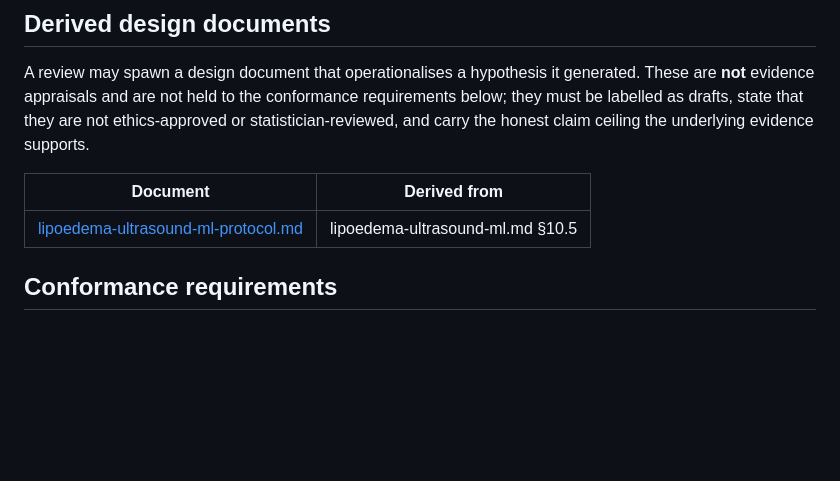
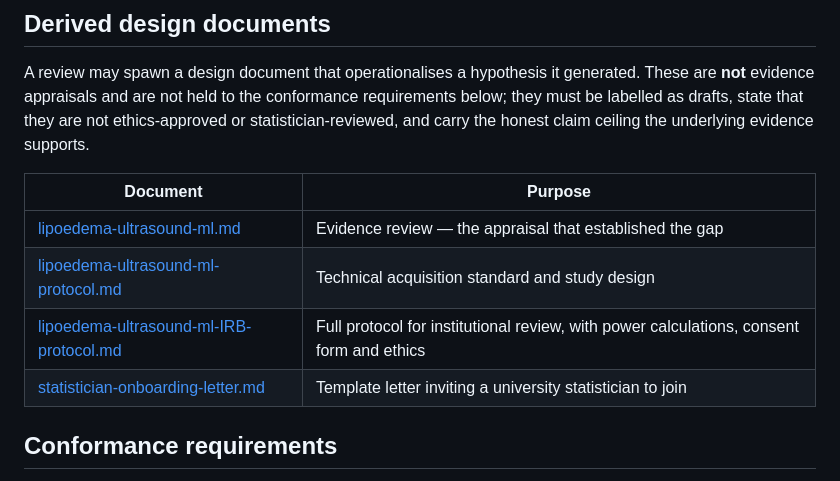
Before and after one commit to SanjaySrivatsa5172/AI-MEDICAL-INFORMATION-STANDARDS-AMIS-, a Markdown page: evidence-reviews/README.md, the part around the change. GitHub-like rendering; blank space fills up the shorter version.

```diff
--- a/evidence-reviews/README.md
+++ b/evidence-reviews/README.md
@@ -24,9 +24,12 @@ The lipoedema review was revised on 2026-08-19 after its stated access limitatio
 
 A review may spawn a design document that operationalises a hypothesis it generated. These are **not** evidence appraisals and are not held to the conformance requirements below; they must be labelled as drafts, state that they are not ethics-approved or statistician-reviewed, and carry the honest claim ceiling the underlying evidence supports.
 
-| Document | Derived from |
+| Document | Purpose |
 |---|---|
-| [lipoedema-ultrasound-ml-protocol.md](lipoedema-ultrasound-ml-protocol.md) | lipoedema-ultrasound-ml.md §10.5 |
+| [lipoedema-ultrasound-ml.md](lipoedema-ultrasound-ml.md) | Evidence review — the appraisal that established the gap |
+| [lipoedema-ultrasound-ml-protocol.md](lipoedema-ultrasound-ml-protocol.md) | Technical acquisition standard and study design |
+| [lipoedema-ultrasound-ml-IRB-protocol.md](lipoedema-ultrasound-ml-IRB-protocol.md) | Full protocol for institutional review, with power calculations, consent form and ethics |
+| [statistician-onboarding-letter.md](statistician-onboarding-letter.md) | Template letter inviting a university statistician to join |
 
 ## Conformance requirements
 
```
Also changed, not shown: evidence-reviews/statistician-onboarding-letter.md (added, +116 -0 lines).
